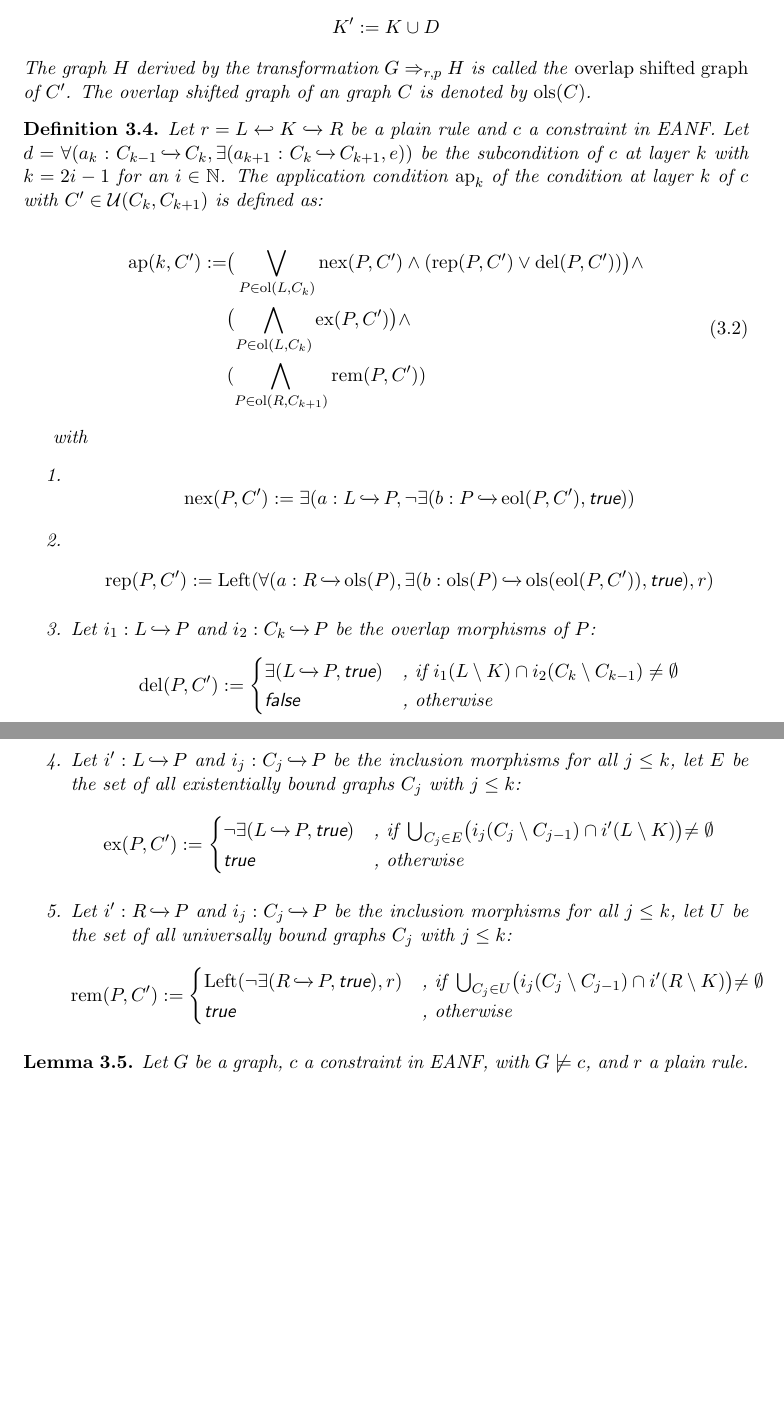
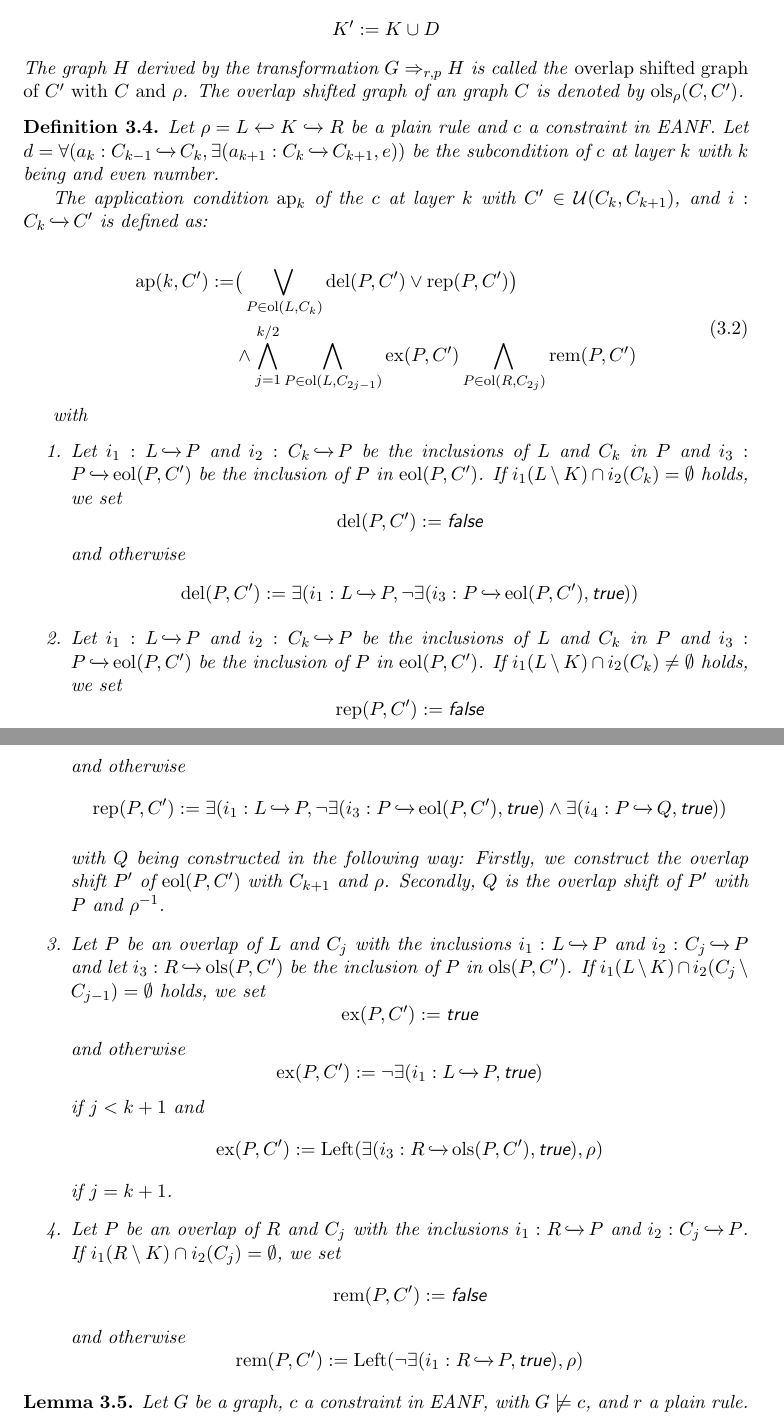
Before and after one commit to AlexanderLauer/Masterarbeit, a LaTeX paper (Masterarbeit.tex, which reads Kapitel/appl_condition.tex): two parts of pages 10 and 11 of 17 before the commit and two parts of pages 10 and 11 of 18 after it, joined at a grey line, cut so that both start at the same text, the shorter picture padded with empty space. Compiled offline with pdfLaTeX.

Commit message:
appl. conditions überarbeitet

```diff
--- a/Kapitel/appl_condition.tex
+++ b/Kapitel/appl_condition.tex
@@ -31,51 +31,100 @@ We define
 \end{equation}
 Let $r = L \xhookleftarrow{} K' \xhookrightarrow{} R$ be the rule with
 $$K' := K \cup D$$
-The graph $H$ derived by the transformation $G \Rightarrow_{r,p} H$ is called the \emph{overlap shifted graph} of $C'$.
-The overlap shifted graph of an graph $C$ is denoted by $\ols(C)$.
+The graph $H$ derived by the transformation $G \Rightarrow_{r,p} H$ is called the \emph{overlap shifted graph of $C'$ with $C$ and  $\rho$}.
+The overlap shifted graph of an graph $C$ is denoted by $\ols_{\rho}(C,C')$.
 \end{definition}
 
 
 
 
-\begin{definition}\label{general_app_cond}
-Let $r = L \xhookleftarrow{} K \xhookrightarrow{} R$ be a plain rule and $c$ a constraint in EANF.
-Let $d = \forall(a_k: C_{k-1} \inj C_{k},\exists(a_{k+1}: C_{k} \inj C_{k+1},e))$  be the subcondition of $c$ at layer $k$ with $k = 2i -1$ for an $i \in \mathbb{N}$.
-The application condition $\ap_k$ of the condition at layer $k$ of $c$ with $C' \in \mathcal{U}(C_k, C_{k+1})$ is defined as:
+%\begin{definition}\label{general_app_cond}
+%Let $r = L \xhookleftarrow{} K \xhookrightarrow{} R$ be a plain rule and $c$ a constraint in EANF.
+%Let $d = \forall(a_k: C_{k-1} \inj C_{k},\exists(a_{k+1}: C_{k} \inj C_{k+1},e))$  be the subcondition of $c$ at layer $k$ with $k = 2i -1$ for an $i \in \mathbb{N}$.
+%The application condition $\ap_k$ of the condition at layer $k$ of $c$ with $C' \in \mathcal{U}(C_k, C_{k+1})$ is defined as:
+%
+%
+%
+%\begin{equation}
+%	\begin{split}
+%		\ap(k, C') := &\bigr(\bigvee_{P \in \overlay(L, C_{k})} \nex(P, C') \wedge (\rep(P, C') \vee \del(P,C'))\bigl) \wedge \\ &\bigl(\bigwedge_{P \in \overlay(L,C_{k})}\ex(P,C') \bigr) \wedge \\&(\bigwedge_{P \in \overlay(R,C_{k+1})}\rem(P,C'))
+%	\end{split}
+%	\end{equation}
+%
+%with
+%\begin{enumerate}
+%\item
+% 		$$\nex(P,C') := \exists(a: L \inj P,\neg \exists(b: P \inj \eol(P,C'), \true))$$
+% 	\item
+% 	$$\rep(P,C') := \shift(\forall(a: R \inj \ols(P),\exists(b: \ols(P) \inj \ols(\eol(P,C')), \true),r)$$
+%
+% 	\item Let $i_1 : L \inj P$ and $i_2: C_k \inj P$ be the overlap morphisms of $P$:
+% 	$$\del(P,C') := \begin{cases}
+%						\exists(L \inj P, \true) &\text{, if } i_1(L\setminus K) \cap i_2(C_k\setminus C_{k-1}) \neq \emptyset \\
+%						\false &\text{, otherwise}
+% 					\end{cases}$$
+%
+% 	\item Let $i': L \inj P$ and $i_j: C_j \inj P$ be the inclusion morphisms for all $j \leq k$, let $E$ be the set of all existentially bound graphs $C_j$ with $j \leq k$:
+% 	$$\ex(P,C') := \begin{cases}
+% 					\neg \exists(L \inj P, \true) &\text{, if } \bigcup_{C_j \in E} \bigr(i_j(C_j \setminus C_{j-1}) \cap i'(L\setminus K)\bigl) \neq \emptyset\\
+% 					\true &\text{, otherwise}
+% 				\end{cases}  $$
+%
+% 	\item Let $i': R \inj P$ and $i_j: C_j \inj P$ be the inclusion morphisms for all $j \leq k$, let $U$ be the set of all universally bound graphs $C_j$ with $j \leq k$:
+% 	$$\rem(P,C') := \begin{cases}
+% 					\shift(\neg \exists(R \inj P, \true),r) &\text{, if } \bigcup_{C_j \in U} \bigr(i_j(C_j \setminus C_{j-1}) \cap i'(R\setminus K)\bigl) \neq \emptyset\\
+% 					\true &\text{, otherwise}
+% 				\end{cases}  $$
+%\end{enumerate}
+%\end{definition}
 
+\begin{definition}
+Let $\rho = L \xhookleftarrow{} K \xhookrightarrow{} R$ be a plain rule and $c$ a constraint in EANF.
+Let $d = \forall(a_k: C_{k-1} \inj C_{k},\exists(a_{k+1}: C_{k} \inj C_{k+1},e))$ be the subcondition of $c$ at layer $k$ with $k$ being and even number.
 
+The application condition $\ap_k$ of the $c$ at layer $k$ with $C' \in \mathcal{U}(C_k, C_{k+1})$, and $i: C_k \inj C'$ is defined as:
 
 \begin{equation}
 	\begin{split}
-		\ap(k, C') := &\bigr(\bigvee_{P \in \overlay(L, C_{k})} \nex(P, C') \wedge (\rep(P, C') \vee \del(P,C'))\bigl) \wedge \\ &\bigl(\bigwedge_{P \in \overlay(L,C_{k})}\ex(P,C') \bigr) \wedge \\&(\bigwedge_{P \in \overlay(R,C_{k+1})}\rem(P,C'))
+		\ap(k,C') := &\big(\bigvee_{P \in  \overlay(L, C_k)} \del(P,C') \vee  \rep(P,C') \big) \\
+		&\wedge \bigwedge_{j = 1}^{k/2} \bigwedge_{P \in \overlay(L, C_{2j-1})} \ex(P,C') \bigwedge_{P \in \overlay(R, C_{2j})} \rem(P,C')
 	\end{split}
-	\end{equation}
+\end{equation}
 
 with
 \begin{enumerate}
-\item
- 		$$\nex(P,C') := \exists(a: L \inj P,\neg \exists(b: P \inj \eol(P,C'), \true))$$
- 	\item
- 	$$\rep(P,C') := \shift(\forall(a: R \inj \ols(P),\exists(b: \ols(P) \inj \ols(\eol(P,C')), \true),r)$$
 
- 	\item Let $i_1 : L \inj P$ and $i_2: C_k \inj P$ be the overlap morphisms of $P$:
- 	$$\del(P,C') := \begin{cases}
-						\exists(L \inj P, \true) &\text{, if } i_1(L\setminus K) \cap i_2(C_k\setminus C_{k-1}) \neq \emptyset \\
-						\false &\text{, otherwise}
- 					\end{cases}$$
+\item Let $i_1: L \inj P$ and $i_2: C_k \inj P$ be the inclusions of $L$ and $C_k$ in $P$ and $i_3: P \inj \eol(P,C')$ be the inclusion of $P$ in $\eol(P,C')$. If $i_1(L \setminus K) \cap i_2(C_k) = \emptyset$ holds, we set
+$$\del(P,C') := \false$$
+and otherwise
+ $$\del(P,C') := \exists(i_1: L \inj P, \neg \exists(i_3:P \inj \eol(P,C'), \true)) $$
 
- 	\item Let $i': L \inj P$ and $i_j: C_j \inj P$ be the inclusion morphisms for all $j \leq k$, let $E$ be the set of all existentially bound graphs $C_j$ with $j \leq k$:
- 	$$\ex(P,C') := \begin{cases}
- 					\neg \exists(L \inj P, \true) &\text{, if } \bigcup_{C_j \in E} \bigr(i_j(C_j \setminus C_{j-1}) \cap i'(L\setminus K)\bigl) \neq \emptyset\\
- 					\true &\text{, otherwise}
- 				\end{cases}  $$
+\item Let $i_1: L \inj P$ and $i_2: C_k\inj P$ be the inclusions of $L$ and $C_k$ in $P$ and $i_3: P \inj \eol(P,C')$ be the inclusion of $P$ in $\eol(P,C')$. If $i_1(L \setminus K) \cap i_2(C_k) \neq \emptyset$ holds, we set
+$$\rep(P,C') := \false$$
+and otherwise
+$$\rep(P,C') := \exists(i_1: L \inj P, \neg \exists(i_3:P\inj \eol(P,C'), \true) \wedge \exists(i_4: P \inj Q, \true))$$
 
- 	\item Let $i': R \inj P$ and $i_j: C_j \inj P$ be the inclusion morphisms for all $j \leq k$, let $U$ be the set of all universally bound graphs $C_j$ with $j \leq k$:
- 	$$\rem(P,C') := \begin{cases}
- 					\shift(\neg \exists(R \inj P, \true),r) &\text{, if } \bigcup_{C_j \in U} \bigr(i_j(C_j \setminus C_{j-1}) \cap i'(R\setminus K)\bigl) \neq \emptyset\\
- 					\true &\text{, otherwise}
- 				\end{cases}  $$
+with $Q$ being constructed in the following way:
+Firstly, we construct the overlap shift $P'$ of $\eol(P,C')$ with $C_{k+1}$ and  $\rho$.
+Secondly, $Q$ is the overlap shift of $P'$ with $P$ and $\rho^{-1}$.
+
+\item Let $P$ be an overlap of $L$ and $C_j$ with the inclusions  $i_1: L \inj P$ and $i_2: C_j \inj P$ and let $i_3: R \inj \ols(P,C')$ be the inclusion of $P$ in $\ols(P,C')$. If $i_1(L \setminus K) \cap i_2(C_j\setminus C_{j-1}) = \emptyset$ holds, we set
+$$\ex(P,C') := \true$$
+and otherwise
+$$\ex(P,C') := \neg \exists(i_1: L \inj P, \true)$$
+if $j < k+1$ and
+$$\ex(P,C') := \shift(\exists(i_3:R \inj \ols(P,C'), \true), \rho)$$
+if $j = k+1$.
+
+\item Let $P$ be an overlap of $R$ and $C_j$ with the inclusions $i_1: R \inj P$ and $i_2: C_j \inj P$.
+If $i_1(R\setminus K) \cap i_2(C_j) = \emptyset$,
+we set
+$$\rem(P,C') := \false$$
+and otherwise
+$$\rem(P,C') := \shift(\neg \exists(i_1: R \inj P, \true),\rho)$$
 \end{enumerate}
+
+
 \end{definition}
 
 
```
Also changed, not shown: Masterarbeit.pdf, Kapitel/appl_condition.tex (10 more changed lines).
